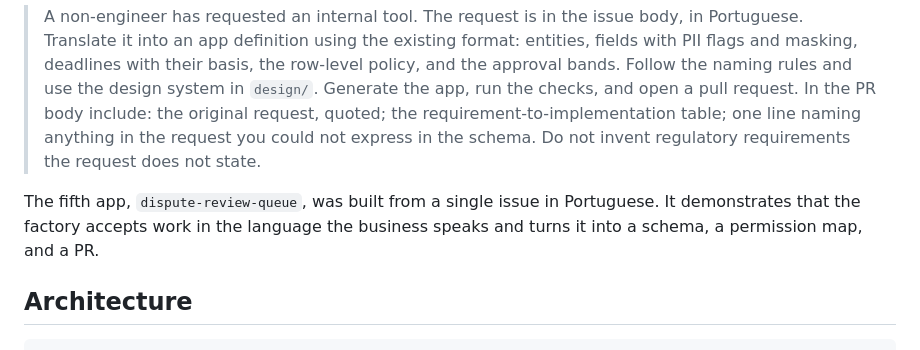
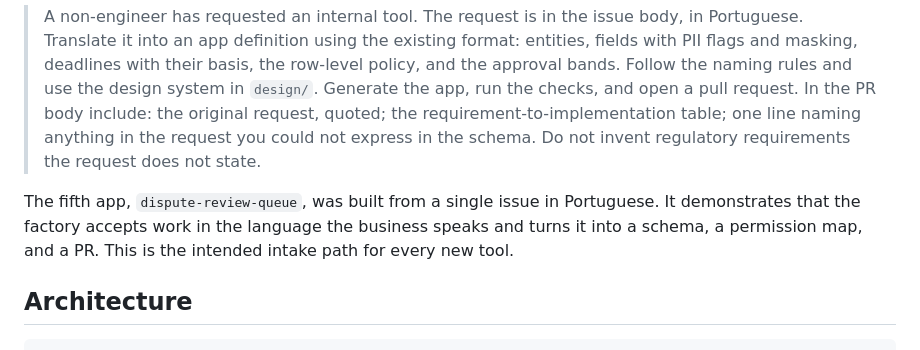
Before and after one commit to lucas-menegazzo/tools-kernel, a Markdown page: README.md, the part around the change. Rendered like a GitHub page.

```diff
--- a/README.md
+++ b/README.md
@@ -53,7 +53,7 @@ A new app can now be requested through a GitHub issue. When an issue is opened w
 
 > A non-engineer has requested an internal tool. The request is in the issue body, in Portuguese. Translate it into an app definition using the existing format: entities, fields with PII flags and masking, deadlines with their basis, the row-level policy, and the approval bands. Follow the naming rules and use the design system in `design/`. Generate the app, run the checks, and open a pull request. In the PR body include: the original request, quoted; the requirement-to-implementation table; one line naming anything in the request you could not express in the schema. Do not invent regulatory requirements the request does not state.
 
-The fifth app, `dispute-review-queue`, was built from a single issue in Portuguese. It demonstrates that the factory accepts work in the language the business speaks and turns it into a schema, a permission map, and a PR.
+The fifth app, `dispute-review-queue`, was built from a single issue in Portuguese. It demonstrates that the factory accepts work in the language the business speaks and turns it into a schema, a permission map, and a PR. This is the intended intake path for every new tool.
 
 ## Architecture
 
```
